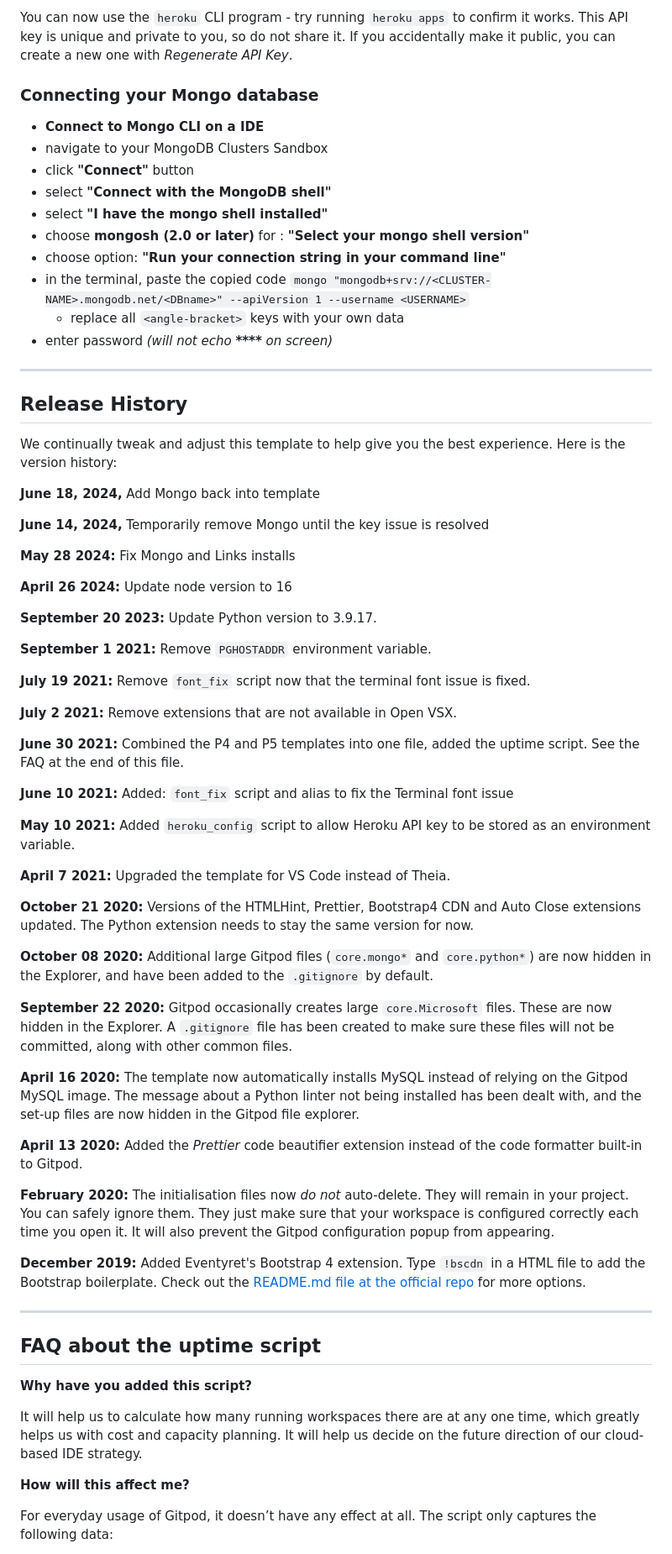
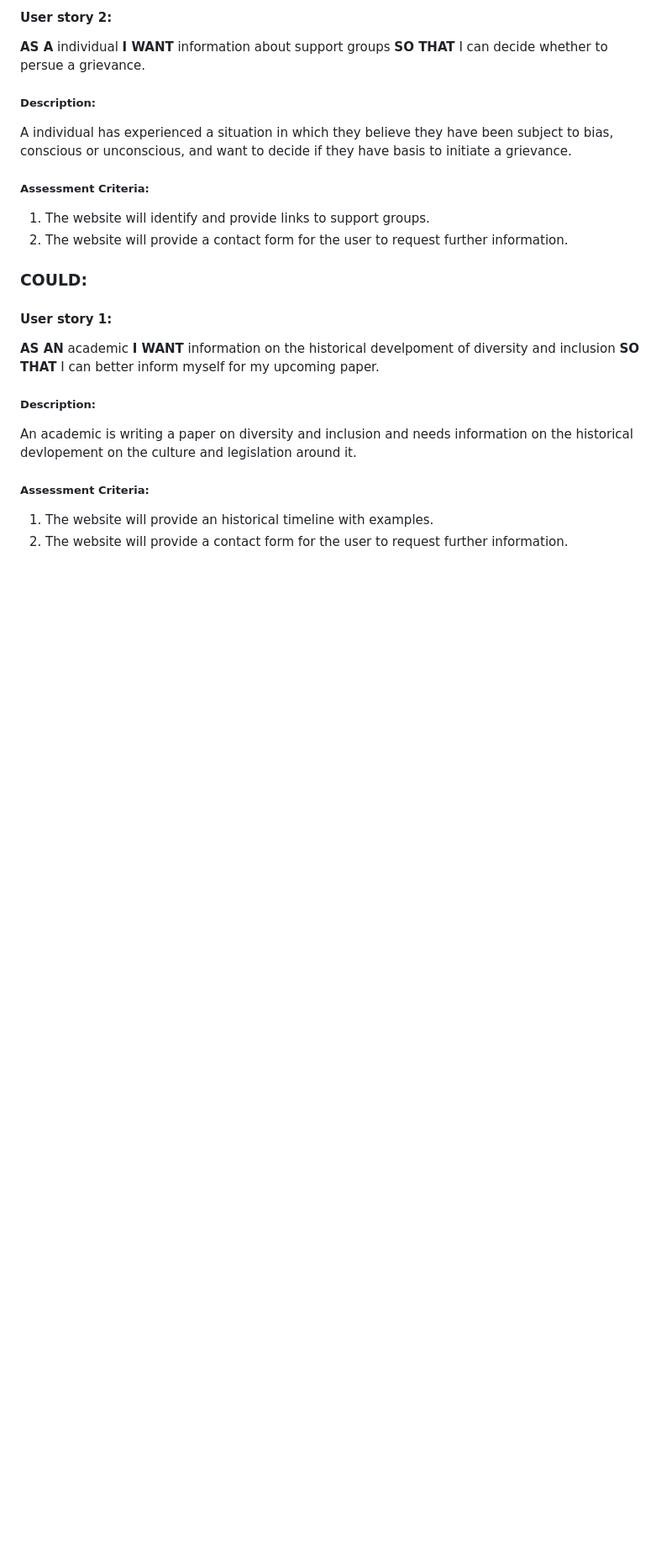
Before and after one commit to katepz/dive-in, a Markdown page: README.md, the part around the change printed below. Shown: that part at 84% size. Drawn GitHub-style; blank space fills up the shorter version.

Commit message:
add: overview, target audience & userstories, descriptions and assessment criteris to README.md

```diff
--- a/README.md
+++ b/README.md
@@ -34,72 +49,19 @@ To log into the Heroku toolbelt CLI:
 
-You can now use the `heroku` CLI program - try running `heroku apps` to confirm it works. This API key is unique and private to you, so do not share it. If you accidentally make it public, you can create a new one with _Regenerate API Key_.
+#### User story 2:
+**AS A** individual **I WANT** information about support groups **SO THAT** I can decide whether to persue a grievance.
+##### Description:
+A individual has experienced a situation in which they believe they have been subject to bias, conscious or unconscious, and want to decide if they have basis to initiate a grievance.
+##### Assessment Criteria:
+1. The website will identify and provide links to support groups.
+2. The website will provide a contact form for the user to request further information.
 
-### Connecting your Mongo database
+### COULD:
 
-- **Connect to Mongo CLI on a IDE**
-- navigate to your MongoDB Clusters Sandbox
-- click **"Connect"** button
-- select **"Connect with the MongoDB shell"**
-- select **"I have the mongo shell installed"**
-- choose **mongosh (2.0 or later)** for : **"Select your mongo shell version"**
-- choose option: **"Run your connection string in your command line"**
-- in the terminal, paste the copied code `mongo "mongodb+srv://<CLUSTER-NAME>.mongodb.net/<DBname>" --apiVersion 1 --username <USERNAME>`
-  - replace all `<angle-bracket>` keys with your own data
-- enter password _(will not echo **\*\*\*\*** on screen)_
+#### User story 1:
+**AS AN** academic **I WANT** information on the historical develpoment of diversity and inclusion **SO THAT** I can better inform myself for my upcoming paper.
+##### Description:
+An academic is writing a paper on diversity and inclusion and needs information on the historical devlopement on the culture and legislation around it.
+##### Assessment Criteria:
+1. The website will provide an historical timeline with examples.
+2. The website will provide a contact form for the user to request further information.
 
-------
-
-## Release History
-
-We continually tweak and adjust this template to help give you the best experience. Here is the version history:
-
-**June 18, 2024,** Add Mongo back into template
-
-**June 14, 2024,** Temporarily remove Mongo until the key issue is resolved
-
-**May 28 2024:** Fix Mongo and Links installs
-
-**April 26 2024:** Update node version to 16
-
-**September 20 2023:** Update Python version to 3.9.17.
-
-**September 1 2021:** Remove `PGHOSTADDR` environment variable.
-
-**July 19 2021:** Remove `font_fix` script now that the terminal font issue is fixed.
-
-**July 2 2021:** Remove extensions that are not available in Open VSX.
-
-**June 30 2021:** Combined the P4 and P5 templates into one file, added the uptime script. See the FAQ at the end of this file.
-
-**June 10 2021:** Added: `font_fix` script and alias to fix the Terminal font issue
-
-**May 10 2021:** Added `heroku_config` script to allow Heroku API key to be stored as an environment variable.
-
-**April 7 2021:** Upgraded the template for VS Code instead of Theia.
-
-**October 21 2020:** Versions of the HTMLHint, Prettier, Bootstrap4 CDN and Auto Close extensions updated. The Python extension needs to stay the same version for now.
-
-**October 08 2020:** Additional large Gitpod files (`core.mongo*` and `core.python*`) are now hidden in the Explorer, and have been added to the `.gitignore` by default.
-
-**September 22 2020:** Gitpod occasionally creates large `core.Microsoft` files. These are now hidden in the Explorer. A `.gitignore` file has been created to make sure these files will not be committed, along with other common files.
-
-**April 16 2020:** The template now automatically installs MySQL instead of relying on the Gitpod MySQL image. The message about a Python linter not being installed has been dealt with, and the set-up files are now hidden in the Gitpod file explorer.
-
-**April 13 2020:** Added the _Prettier_ code beautifier extension instead of the code formatter built-in to Gitpod.
-
-**February 2020:** The initialisation files now _do not_ auto-delete. They will remain in your project. You can safely ignore them. They just make sure that your workspace is configured correctly each time you open it. It will also prevent the Gitpod configuration popup from appearing.
-
-**December 2019:** Added Eventyret's Bootstrap 4 extension. Type `!bscdn` in a HTML file to add the Bootstrap boilerplate. Check out the <a href="https://github.com/Eventyret/vscode-bcdn" target="_blank">README.md file at the official repo</a> for more options.
-
-------
-
-## FAQ about the uptime script
-
-**Why have you added this script?**
-
-It will help us to calculate how many running workspaces there are at any one time, which greatly helps us with cost and capacity planning. It will help us decide on the future direction of our cloud-based IDE strategy.
-
-**How will this affect me?**
-
-For everyday usage of Gitpod, it doesn’t have any effect at all. The script only captures the following data:
-
```
Also changed, not shown: other parts of README.md (+35 -44 lines).
